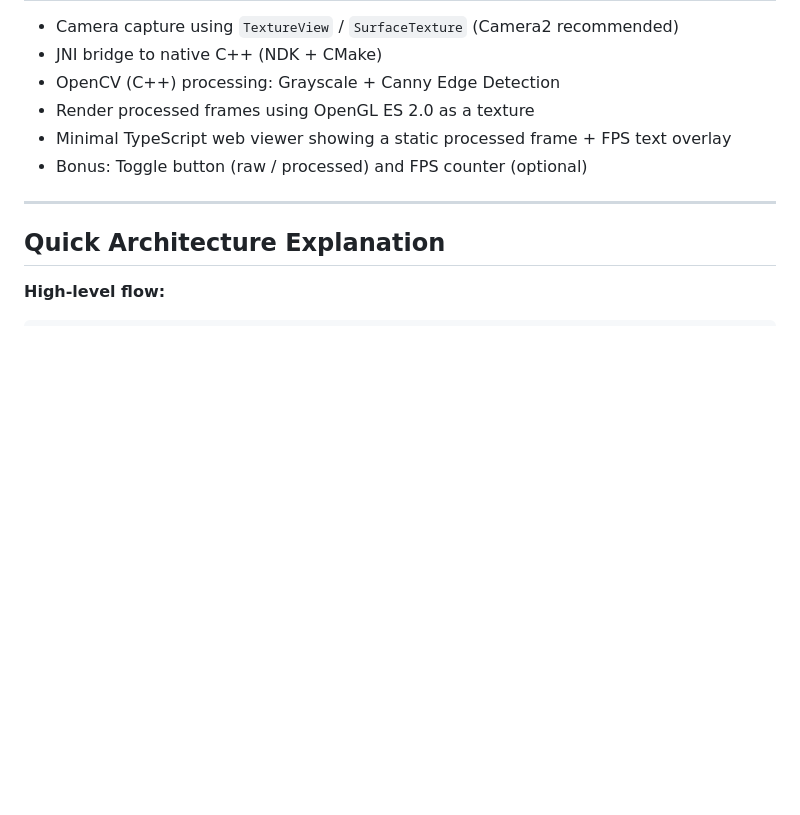
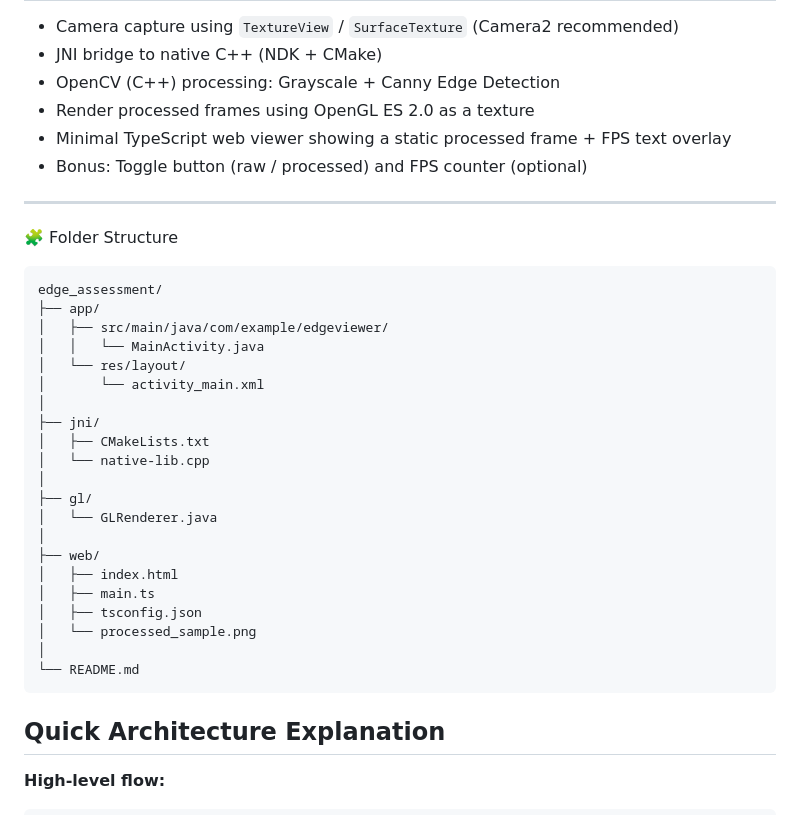
Before and after one commit to MrRajKumar07/Android-OpenCV, a Markdown page: README.md, the part around the change. Rendered like a GitHub page; blank space fills up the shorter version.

Commit message:
Document folder structure in README
Added folder structure section to README.

````diff
--- a/README.md
+++ b/README.md
@@ -25,6 +25,30 @@ This project demonstrates:
 * Bonus: Toggle button (raw / processed) and FPS counter (optional)
 
 ---
+🧩 Folder Structure
+```
+edge_assessment/
+├── app/
+│   ├── src/main/java/com/example/edgeviewer/
+│   │   └── MainActivity.java
+│   └── res/layout/
+│       └── activity_main.xml
+│
+├── jni/
+│   ├── CMakeLists.txt
+│   └── native-lib.cpp
+│
+├── gl/
+│   └── GLRenderer.java
+│
+├── web/
+│   ├── index.html
+│   ├── main.ts
+│   ├── tsconfig.json
+│   └── processed_sample.png
+│
+└── README.md
+```
 
 ## Quick Architecture Explanation
 
````
